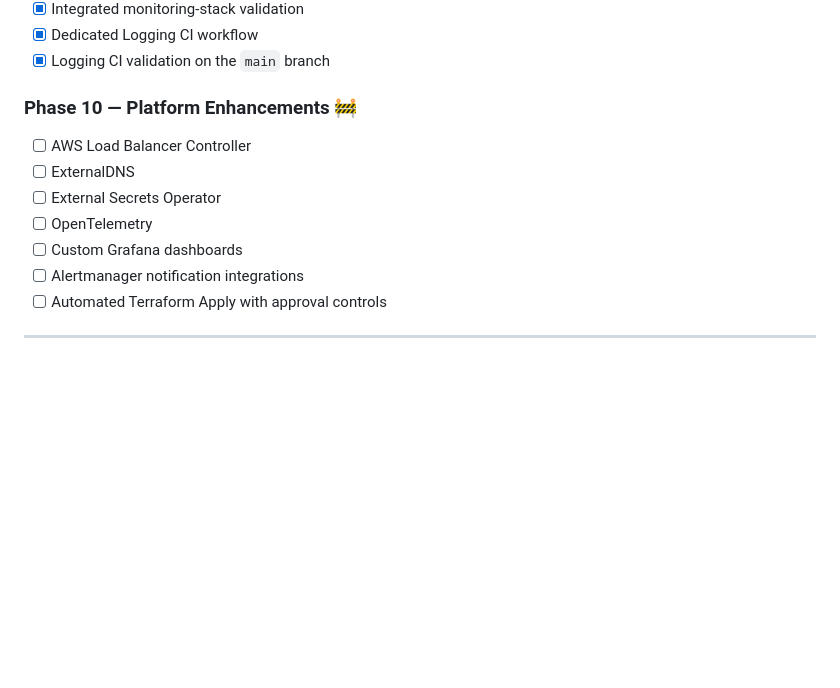
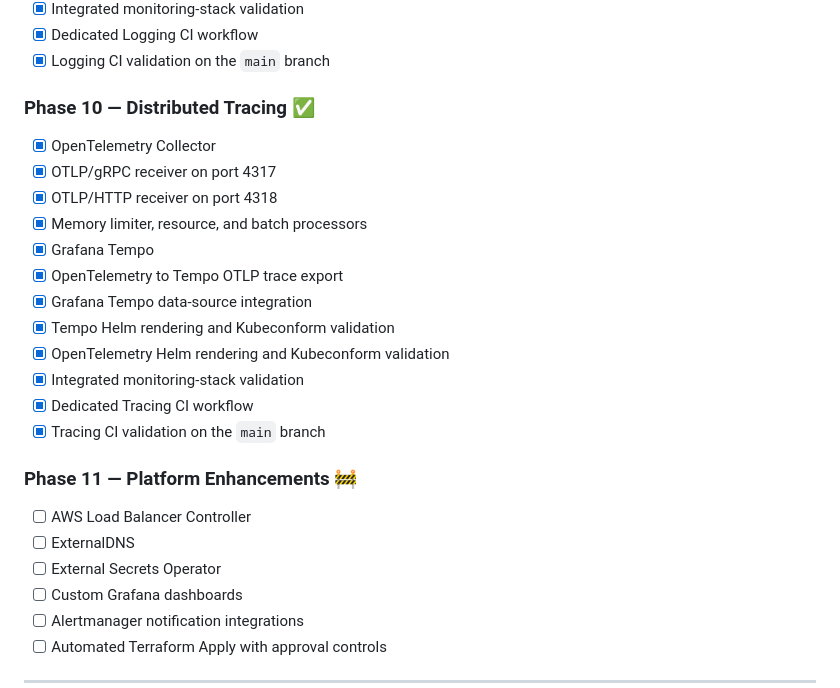
Before and after one commit to Bikramgurkha737/aws-eks-terraform-platform, a Markdown page: README.md, the part around the change. GitHub-like rendering; blank space fills up the shorter version.

Commit message:
Document distributed tracing with OpenTelemetry and Tempo

```diff
--- a/README.md
+++ b/README.md
@@ -1025,12 +1025,26 @@ kubeconform -strict -summary /tmp/gitops-rendered.yaml
 - [x] Dedicated Logging CI workflow
 - [x] Logging CI validation on the `main` branch
 
-### Phase 10 — Platform Enhancements 🚧
+### Phase 10 — Distributed Tracing ✅
+
+- [x] OpenTelemetry Collector
+- [x] OTLP/gRPC receiver on port 4317
+- [x] OTLP/HTTP receiver on port 4318
+- [x] Memory limiter, resource, and batch processors
+- [x] Grafana Tempo
+- [x] OpenTelemetry to Tempo OTLP trace export
+- [x] Grafana Tempo data-source integration
+- [x] Tempo Helm rendering and Kubeconform validation
+- [x] OpenTelemetry Helm rendering and Kubeconform validation
+- [x] Integrated monitoring-stack validation
+- [x] Dedicated Tracing CI workflow
+- [x] Tracing CI validation on the `main` branch
+
+### Phase 11 — Platform Enhancements 🚧
 
 - [ ] AWS Load Balancer Controller
 - [ ] ExternalDNS
 - [ ] External Secrets Operator
-- [ ] OpenTelemetry
 - [ ] Custom Grafana dashboards
 - [ ] Alertmanager notification integrations
 - [ ] Automated Terraform Apply with approval controls
```
